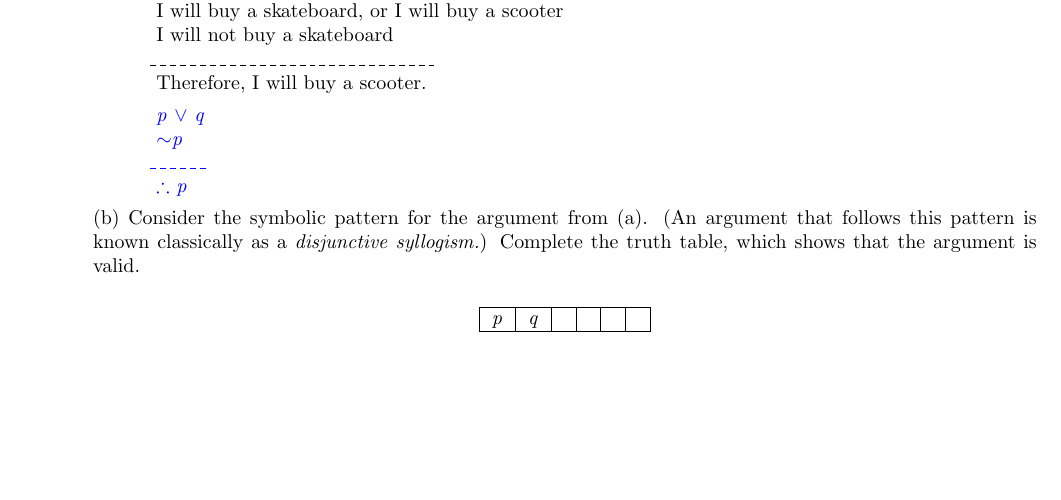
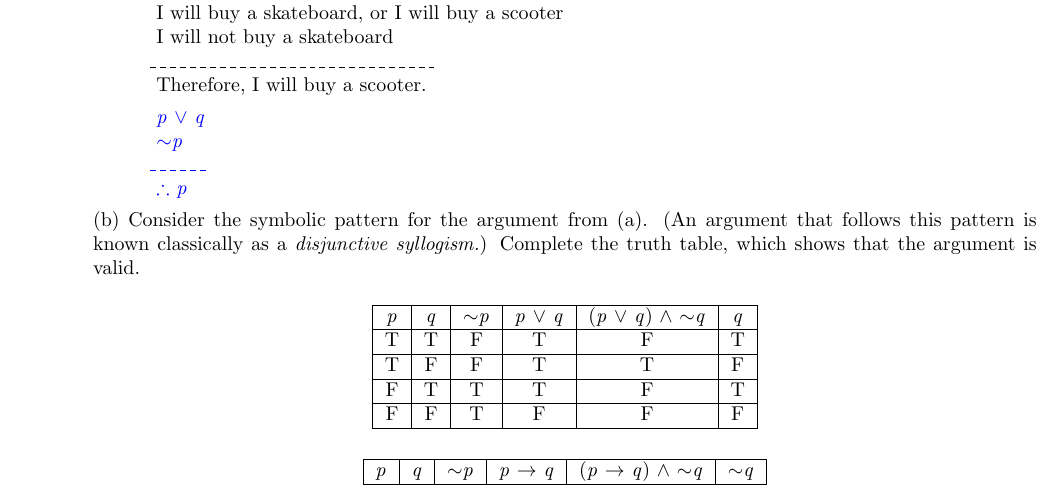
Before and after one commit to Naturalenemy07/Math505, a LaTeX problem sheet (HW3.tex): part of the page, cut so that both start at the same text, the shorter picture padded with empty space. Compiled offline with pdfLaTeX.

Commit message:
wokred on problem Exp 2.

```diff
--- a/HW3.tex
+++ b/HW3.tex
@@ -41,11 +41,26 @@
     \begin{center}
         \begin{tabular}{|c|c|c|c|c|c|}
             \hline
-            \emph{p} & \emph{q} & \emph{} &  &  &\\
+            \emph{p} & \emph{q} & $\sim$\emph{p} & \emph{p} $\vee$ \emph{q} & (\emph{p} $\vee$ \emph{q}) $\wedge$ $\sim$\emph{q} & \emph{q}\\
+            \hline
+            T & T & F & T & F & T\\
+            \hline
+            T & F & F & T & T & F \\
+            \hline
+            F & T & T & T & F & T \\
+            \hline
+            F & F & T & F & F & F \\
             \hline
         \end{tabular}
     \end{center}
 
+    \begin{center}
+        \begin{tabular}{|c|c|c|c|c|c|}
+            \hline
+            \emph{p} & \emph{q} & $\sim$\emph{p} & \emph{p} $\to$ \emph{q} & (\emph{p} $\to$ \emph{q}) $\wedge$ $\sim$\emph{q} & $\sim$\emph{q}\\
+            \hline
+        \end{tabular}
+    \end{center}
 
 \end{itemize}
 \end{document}
```
